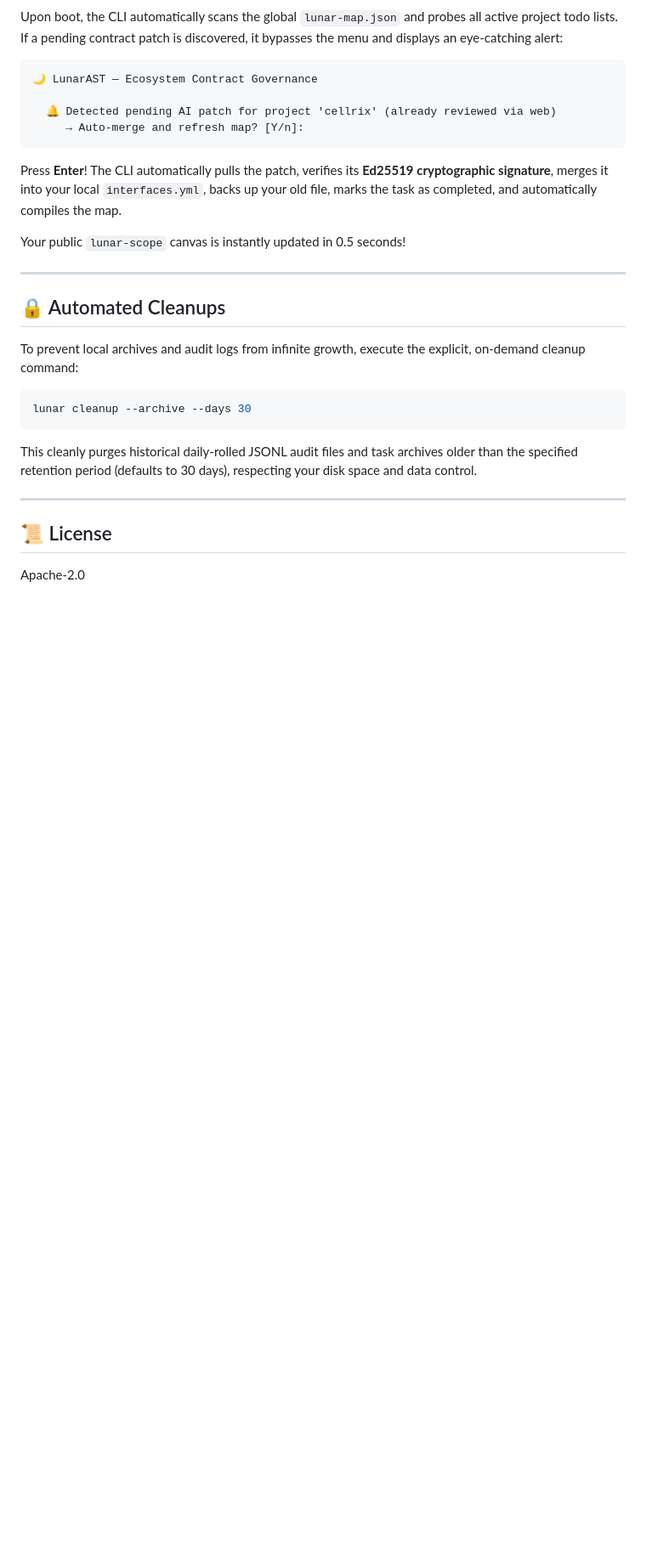
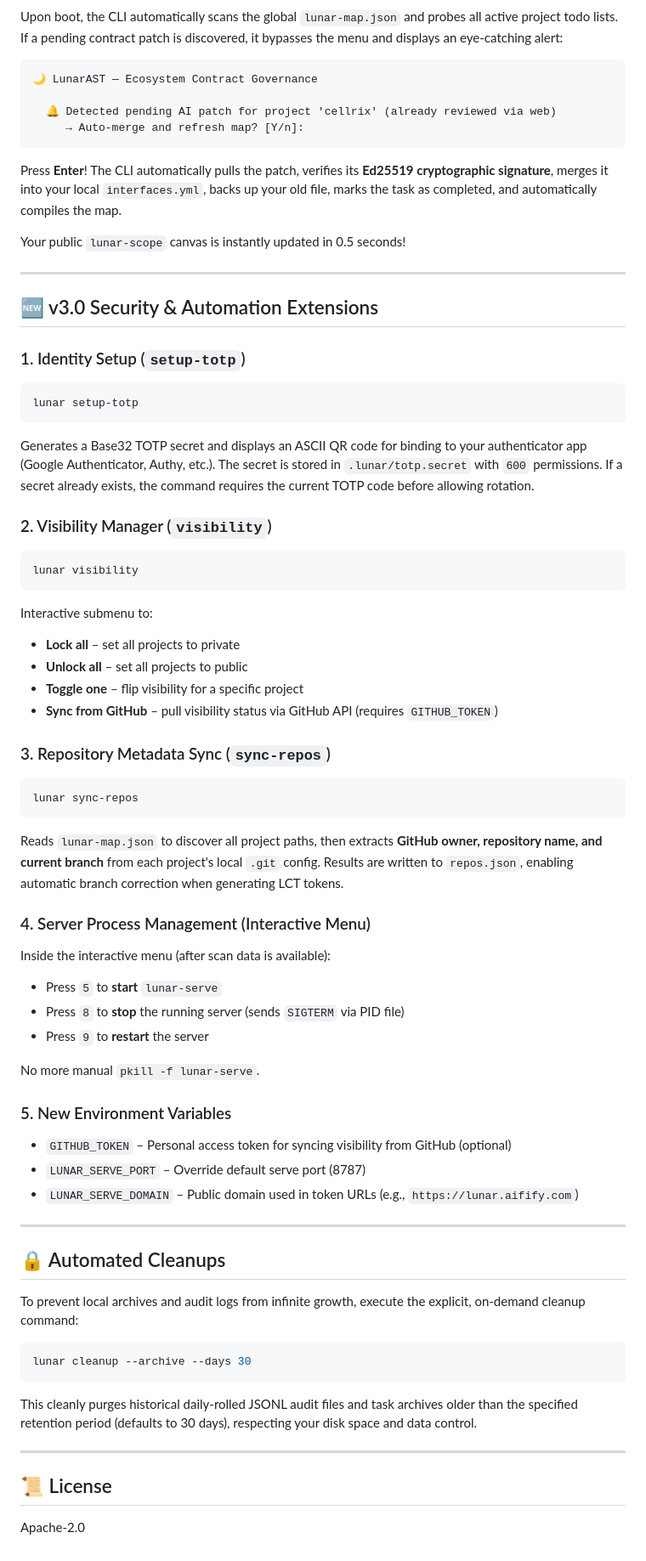
Before and after one commit to LunarAST/lunar, a Markdown page: README.md, the part around one of its changes. Shown at 85% size. Rendered like a GitHub page; blank space fills up the shorter version.

Commit message:
docs: update README and AI-GitOps-Guide for v3.0 features

````diff
--- a/README.md
+++ b/README.md
@@ -63,6 +69,45 @@ Upon boot, the CLI automatically scans the global `lunar-map.json` and probes al
 Press **Enter**! The CLI automatically pulls the patch, verifies its **Ed25519 cryptographic signature**, merges it into your local `interfaces.yml`, backs up your old file, marks the task as completed, and automatically compiles the map.
 
 Your public `lunar-scope` canvas is instantly updated in 0.5 seconds!
+
+---
+
+## 🆕 v3.0 Security & Automation Extensions
+
+### 1. Identity Setup (`setup-totp`)
+```bash
+lunar setup-totp
+```
+Generates a Base32 TOTP secret and displays an ASCII QR code for binding to your authenticator app (Google Authenticator, Authy, etc.). The secret is stored in `.lunar/totp.secret` with `600` permissions. If a secret already exists, the command requires the current TOTP code before allowing rotation.
+
+### 2. Visibility Manager (`visibility`)
+```bash
+lunar visibility
+```
+Interactive submenu to:
+- **Lock all** – set all projects to private
+- **Unlock all** – set all projects to public
+- **Toggle one** – flip visibility for a specific project
+- **Sync from GitHub** – pull visibility status via GitHub API (requires `GITHUB_TOKEN`)
+
+### 3. Repository Metadata Sync (`sync-repos`)
+```bash
+lunar sync-repos
+```
+Reads `lunar-map.json` to discover all project paths, then extracts **GitHub owner, repository name, and current branch** from each project's local `.git` config. Results are written to `repos.json`, enabling automatic branch correction when generating LCT tokens.
+
+### 4. Server Process Management (Interactive Menu)
+Inside the interactive menu (after scan data is available):
+- Press `5` to **start** `lunar-serve`
+- Press `8` to **stop** the running server (sends `SIGTERM` via PID file)
+- Press `9` to **restart** the server
+
+No more manual `pkill -f lunar-serve`.
+
+### 5. New Environment Variables
+- `GITHUB_TOKEN` – Personal access token for syncing visibility from GitHub (optional)
+- `LUNAR_SERVE_PORT` – Override default serve port (8787)
+- `LUNAR_SERVE_DOMAIN` – Public domain used in token URLs (e.g., `https://lunar.aifify.com`)
 
 ---
 
````
Also changed, not shown: other parts of README.md (+7 -1 lines), docs/AI-GitOps-Guide.md (+79 -64 lines).
